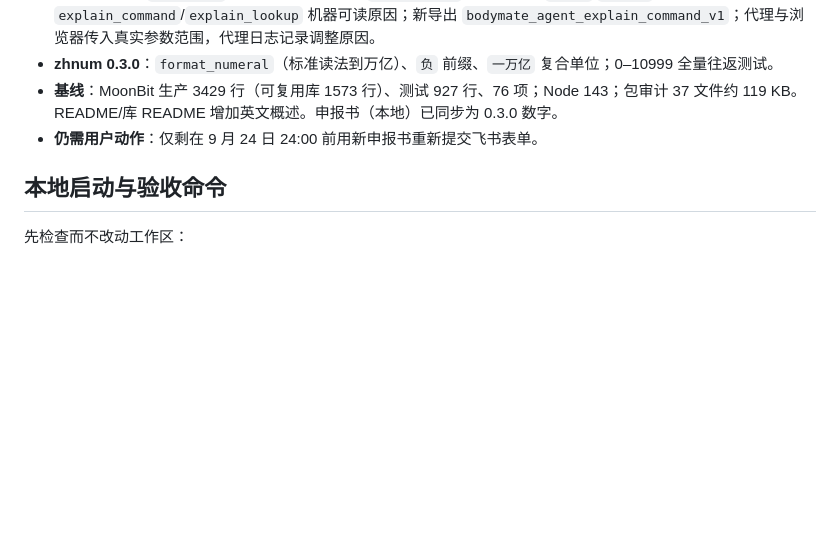
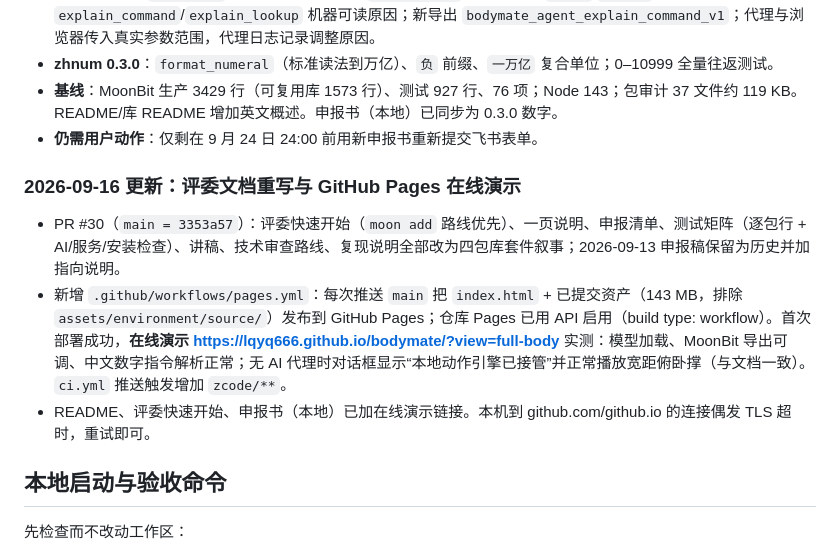
Before and after one commit to lqyq666/bodymate, a Markdown page: docs/ZCODE_CONTINUATION_HANDOFF_2026-09-15.md, the part around the change. Rendered like a GitHub page; blank space fills up the shorter version.

Commit message:
docs: record reviewer-doc rewrite and the live GitHub Pages demo

```diff
--- a/docs/ZCODE_CONTINUATION_HANDOFF_2026-09-15.md
+++ b/docs/ZCODE_CONTINUATION_HANDOFF_2026-09-15.md
@@ -226,6 +226,12 @@ http://127.0.0.1:4174/?view=full-body
 - **基线**：MoonBit 生产 3429 行（可复用库 1573 行）、测试 927 行、76 项；Node 143；包审计 37 文件约 119 KB。README/库 README 增加英文概述。申报书（本地）已同步为 0.3.0 数字。
 - **仍需用户动作**：仅剩在 9 月 24 日 24:00 前用新申报书重新提交飞书表单。
 
+### 2026-09-16 更新：评委文档重写与 GitHub Pages 在线演示
+
+- PR #30（`main = 3353a57`）：评委快速开始（`moon add` 路线优先）、一页说明、申报清单、测试矩阵（逐包行 + AI/服务/安装检查）、讲稿、技术审查路线、复现说明全部改为四包库套件叙事；2026-09-13 申报稿保留为历史并加指向说明。
+- 新增 `.github/workflows/pages.yml`：每次推送 `main` 把 `index.html` + 已提交资产（143 MB，排除 `assets/environment/source/`）发布到 GitHub Pages；仓库 Pages 已用 API 启用（build type: workflow）。首次部署成功，**在线演示 https://lqyq666.github.io/bodymate/?view=full-body** 实测：模型加载、MoonBit 导出可调、中文数字指令解析正常；无 AI 代理时对话框显示“本地动作引擎已接管”并正常播放宽距俯卧撑（与文档一致）。`ci.yml` 推送触发增加 `zcode/**`。
+- README、评委快速开始、申报书（本地）已加在线演示链接。本机到 github.com/github.io 的连接偶发 TLS 超时，重试即可。
+
 ## 本地启动与验收命令
 
 先检查而不改动工作区：
```
